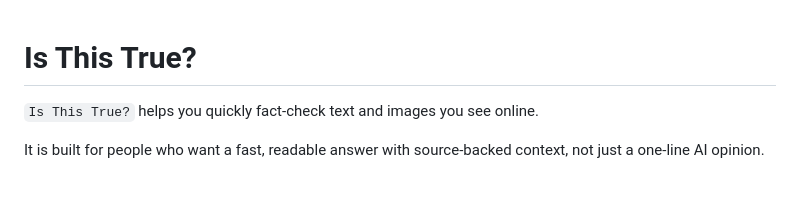
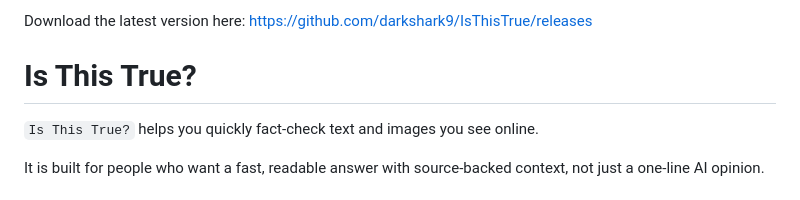
Before and after one commit to darkshark9/IsThisTrue, a Markdown page: README.md, the part around the change. Drawn GitHub-style.

```diff
--- a/README.md
+++ b/README.md
@@ -1,3 +1,7 @@
+Download the latest version here:
+https://github.com/darkshark9/IsThisTrue/releases
+
+
 # Is This True?
 
 `Is This True?` helps you quickly fact-check text and images you see online.
```
